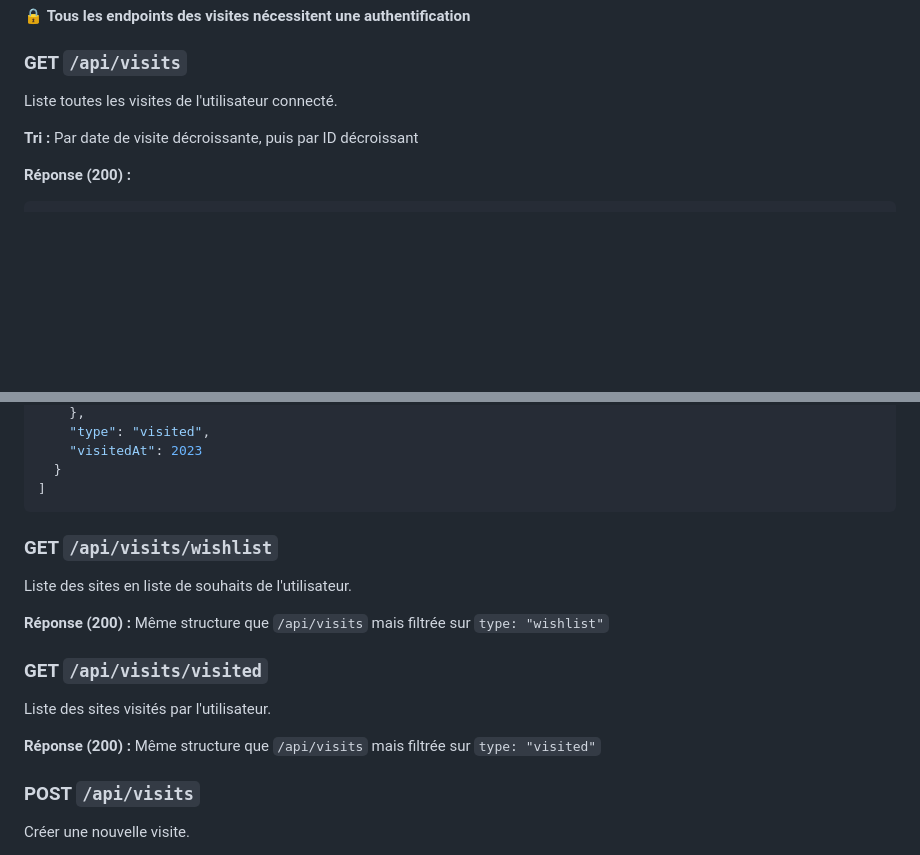
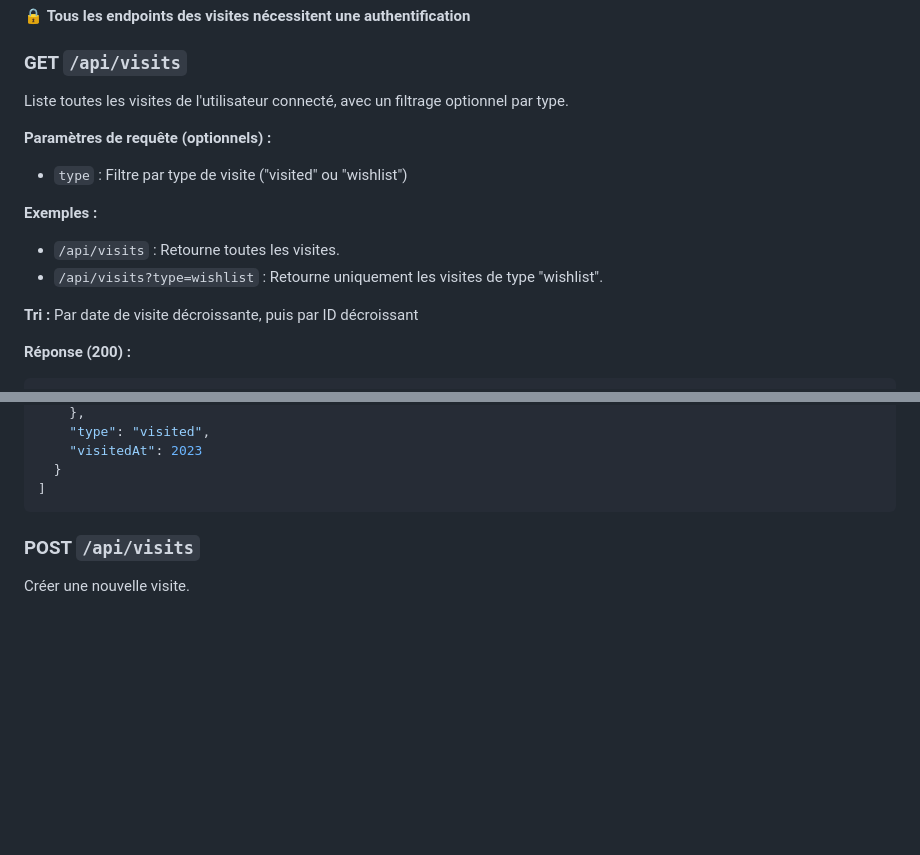
Before and after one commit to leahpar/unescopilot, a Markdown page: doc/apidoc.md, 2 parts joined by grey strips. GitHub-like rendering; blank space fills up the shorter version.

Commit message:
🤖 docs(api): update visit list endpoint

````diff
--- a/doc/apidoc.md
+++ b/doc/apidoc.md
@@ -172,7 +172,14 @@ Détail d'un site spécifique.
 🔒 **Tous les endpoints des visites nécessitent une authentification**
 
 ### GET `/api/visits`
-Liste toutes les visites de l'utilisateur connecté.
+Liste toutes les visites de l'utilisateur connecté, avec un filtrage optionnel par type.
+
+**Paramètres de requête (optionnels) :**
+- `type` : Filtre par type de visite ("visited" ou "wishlist")
+
+**Exemples :**
+- `/api/visits` : Retourne toutes les visites.
+- `/api/visits?type=wishlist` : Retourne uniquement les visites de type "wishlist".
 
 **Tri :** Par date de visite décroissante, puis par ID décroissant
 
@@ -192,16 +199,6 @@ Liste toutes les visites de l'utilisateur connecté.
   }
 ]
 ```
-
-### GET `/api/visits/wishlist`
-Liste des sites en liste de souhaits de l'utilisateur.
-
-**Réponse (200) :** Même structure que `/api/visits` mais filtrée sur `type: "wishlist"`
-
-### GET `/api/visits/visited`
-Liste des sites visités par l'utilisateur.
-
-**Réponse (200) :** Même structure que `/api/visits` mais filtrée sur `type: "visited"`
 
 ### POST `/api/visits`
 Créer une nouvelle visite.
````
